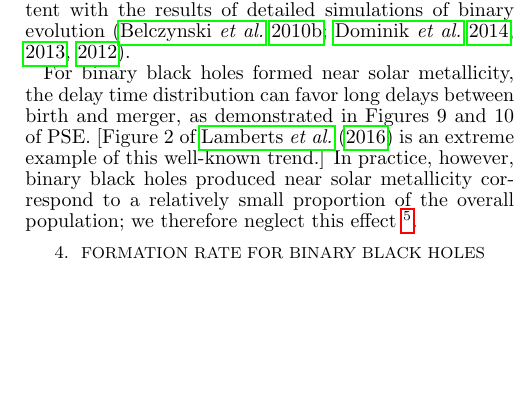
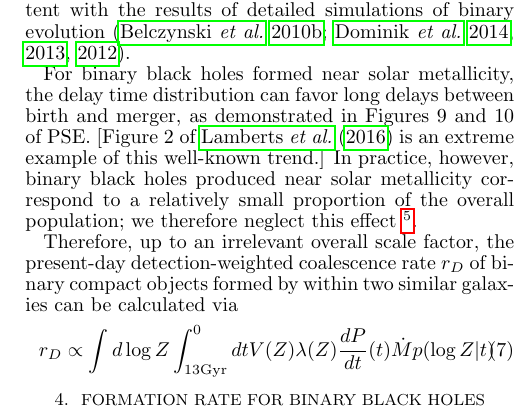
Before and after one commit to oshaughn/GalaxiesAreNotTheSameAndItMatters, a LaTeX document (paper/paper.tex): part of one column of page 5 of 6, cut so that both start at the same text, the shorter picture padded with empty space. Compiled offline with pdfLaTeX.

Commit message:
Adding sentence

```diff
--- a/paper/paper.tex
+++ b/paper/paper.tex
@@ -468,6 +468,14 @@ metallicity correspond to a relatively small proportion of the overall populatio
 effect \footnote{may want to change}.
 
 
+% POINT: Net effect
+Therefore, up to an irrelevant overall scale factor, the  present-day detection-weighted coalescence rate $r_D$  of binary compact objects formed by within two similar
+galaxies  can be calculated via
+\begin{eqnarray}
+ r_D \propto  \int d\log Z  \int _{13 \unit{Gyr}}^0dt  V(Z) \lambda(Z) \frac{dP}{dt}(t) \dot{M} p(\log Z|t)
+\end{eqnarray}
+
+
 \section{Formation rate for binary black holes}
 \label{sec:results:BBH}
 
```
